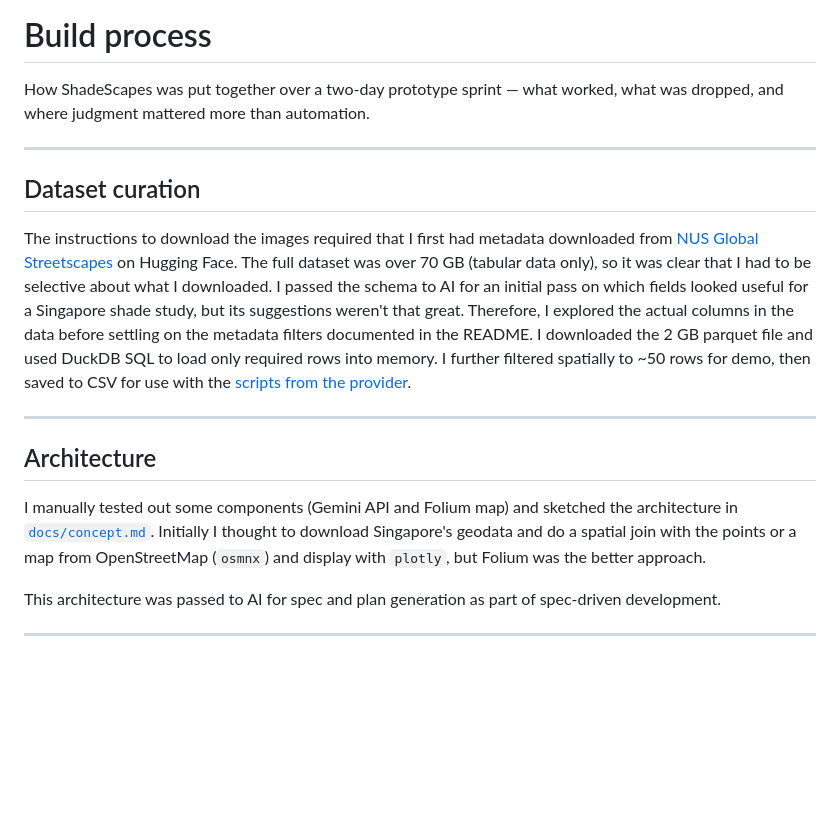
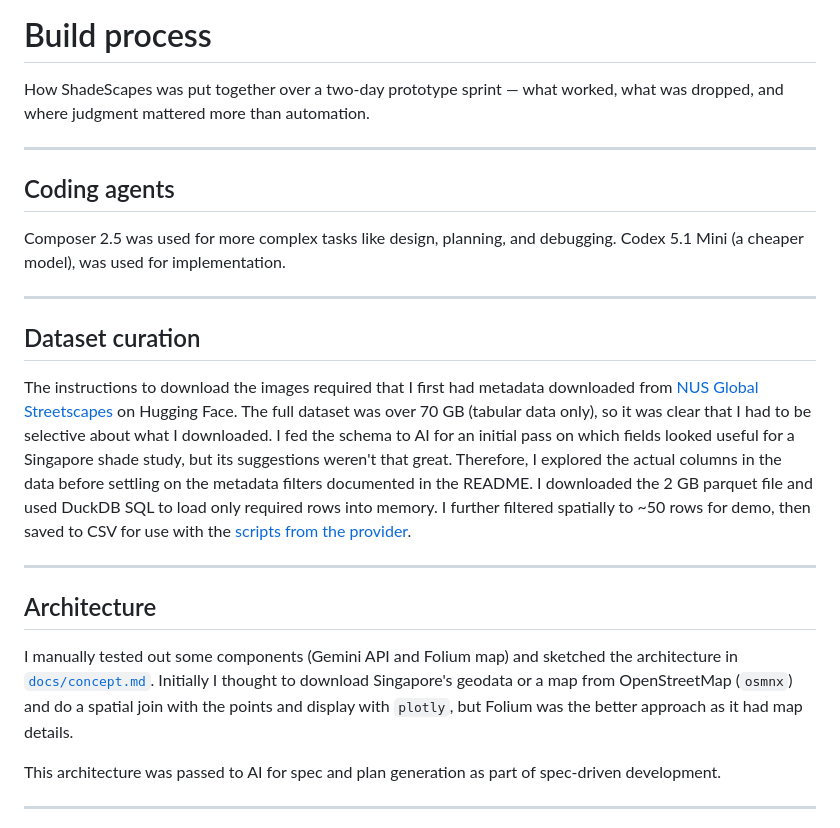
Before and after one commit to claudia-liauw/shadescapes, a Markdown page: PROCESS.md, the part around the change. Drawn GitHub-style; blank space fills up the shorter version.

Commit message:
docs: update process

```diff
--- a/PROCESS.md
+++ b/PROCESS.md
@@ -4,15 +4,21 @@ How ShadeScapes was put together over a two-day prototype sprint — what worked
 
 ---
 
+## Coding agents
+
+Composer 2.5 was used for more complex tasks like design, planning, and debugging. Codex 5.1 Mini (a cheaper model), was used for implementation.
+
+---
+
 ## Dataset curation
 
-The instructions to download the images required that I first had metadata downloaded from [NUS Global Streetscapes](https://huggingface.co/datasets/NUS-UAL/global-streetscapes) on Hugging Face. The full dataset was over 70 GB (tabular data only), so it was clear that I had to be selective about what I downloaded. I passed the schema to AI for an initial pass on which fields looked useful for a Singapore shade study, but its suggestions weren't that great. Therefore, I explored the actual columns in the data before settling on the metadata filters documented in the README. I downloaded the 2 GB parquet file and used DuckDB SQL to load only required rows into memory. I further filtered spatially to ~50 rows for demo, then saved to CSV for use with the [scripts from the provider](https://github.com/ualsg/global-streetscapes).
+The instructions to download the images required that I first had metadata downloaded from [NUS Global Streetscapes](https://huggingface.co/datasets/NUS-UAL/global-streetscapes) on Hugging Face. The full dataset was over 70 GB (tabular data only), so it was clear that I had to be selective about what I downloaded. I fed the schema to AI for an initial pass on which fields looked useful for a Singapore shade study, but its suggestions weren't that great. Therefore, I explored the actual columns in the data before settling on the metadata filters documented in the README. I downloaded the 2 GB parquet file and used DuckDB SQL to load only required rows into memory. I further filtered spatially to ~50 rows for demo, then saved to CSV for use with the [scripts from the provider](https://github.com/ualsg/global-streetscapes).
 
 ---
 
 ## Architecture
 
-I manually tested out some components (Gemini API and Folium map) and sketched the architecture in [`docs/concept.md`](docs/concept.md). Initially I thought to download Singapore's geodata and do a spatial join with the points or a map from OpenStreetMap (`osmnx`) and display with `plotly`, but Folium was the better approach.
+I manually tested out some components (Gemini API and Folium map) and sketched the architecture in [`docs/concept.md`](docs/concept.md). Initially I thought to download Singapore's geodata or a map from OpenStreetMap (`osmnx`) and do a spatial join with the points and display with `plotly`, but Folium was the better approach as it had map details.
 
 This architecture was passed to AI for spec and plan generation as part of spec-driven development.
 
```
